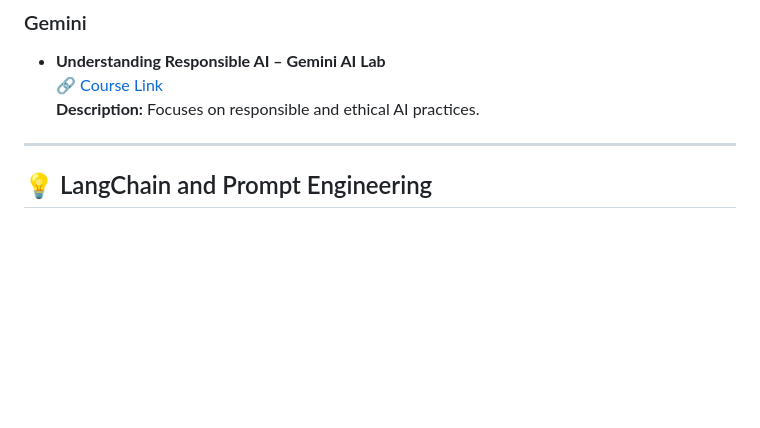
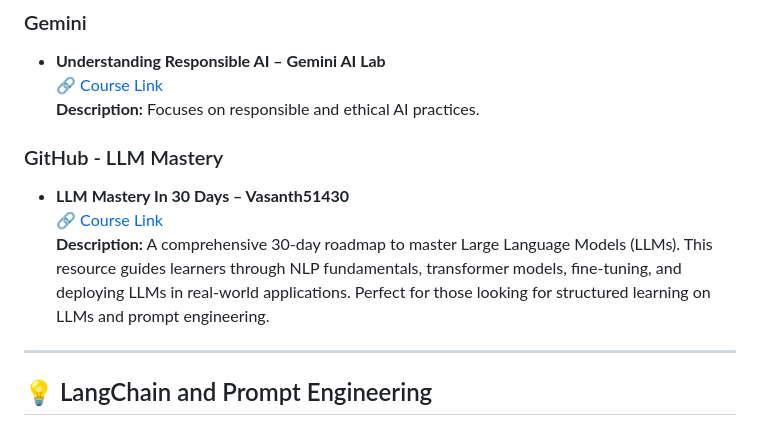
Before and after one commit to iscloudready/Generative-AI-Learning-Roadmap, a Markdown page: README.md, the part around the change. GitHub-like rendering; blank space fills up the shorter version.

```diff
--- a/README.md
+++ b/README.md
@@ -147,6 +147,11 @@ This guide is curated from a collection of resources shared on LinkedIn, Twitter
 - **Understanding Responsible AI – Gemini AI Lab**
   🔗 [Course Link](https://www.cloudskillsboost.google/course_templates/554)
   **Description:** Focuses on responsible and ethical AI practices.
+
+### GitHub - LLM Mastery
+- **LLM Mastery In 30 Days – Vasanth51430**
+  🔗 [Course Link](https://github.com/Vasanth51430/LLM_Mastery_In_30_Days)
+  **Description:** A comprehensive 30-day roadmap to master Large Language Models (LLMs). This resource guides learners through NLP fundamentals, transformer models, fine-tuning, and deploying LLMs in real-world applications. Perfect for those looking for structured learning on LLMs and prompt engineering.
 
 ---
 
```
